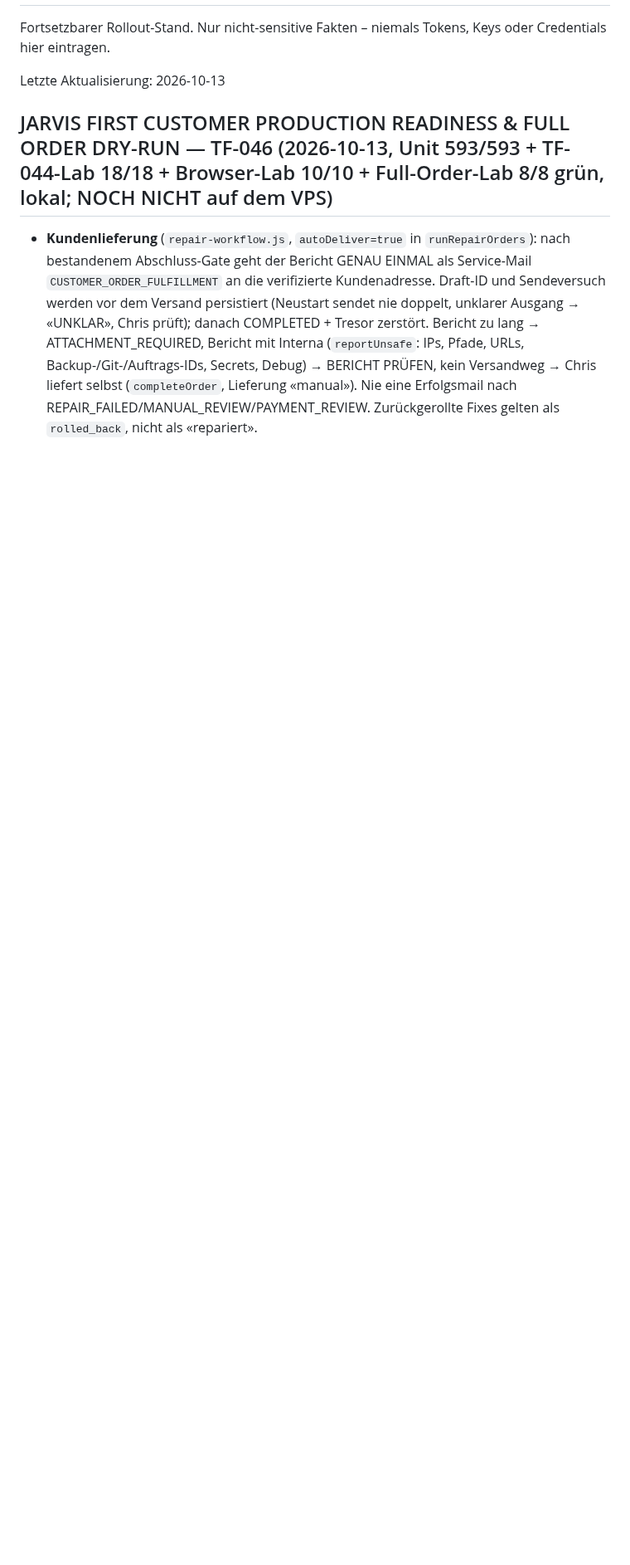
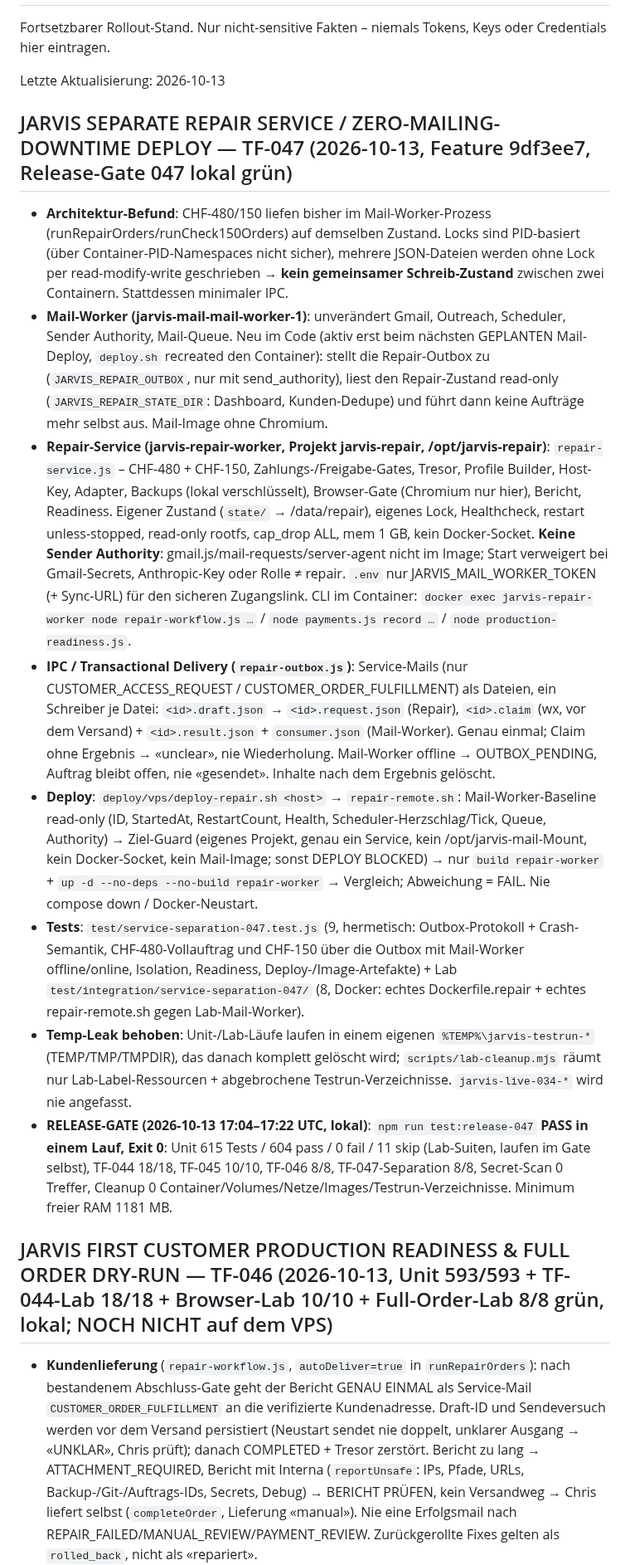
Before and after one commit to ChrisTheKey/Jarvis, a Markdown page: PROJECT_STATE.md, the part around the change. Shown at 83% size. Drawn GitHub-style; blank space fills up the shorter version.

Commit message:
docs(state): TF-047 Separate Repair Service – Architektur, IPC, Deploy-Invariante; npm run test:release-047 PASS (Unit 604/604, TF-044 18/18, TF-045 10/10, TF-046 8/8, TF-047 8/8, Secret-Scan 0, Cleanup 0)
Co-Authored-By: Claude Opus 5.5 <noreply@anthropic.com>

```diff
--- a/PROJECT_STATE.md
+++ b/PROJECT_STATE.md
@@ -3,6 +3,39 @@
 Fortsetzbarer Rollout-Stand. Nur nicht-sensitive Fakten – niemals Tokens, Keys oder Credentials hier eintragen.
 
 Letzte Aktualisierung: 2026-10-13
+
+## JARVIS SEPARATE REPAIR SERVICE / ZERO-MAILING-DOWNTIME DEPLOY — TF-047 (2026-10-13, Feature 9df3ee7, Release-Gate 047 lokal grün)
+- **Architektur-Befund**: CHF-480/150 liefen bisher im Mail-Worker-Prozess (runRepairOrders/runCheck150Orders) auf demselben
+  Zustand. Locks sind PID-basiert (über Container-PID-Namespaces nicht sicher), mehrere JSON-Dateien werden ohne Lock per
+  read-modify-write geschrieben → **kein gemeinsamer Schreib-Zustand** zwischen zwei Containern. Stattdessen minimaler IPC.
+- **Mail-Worker (jarvis-mail-mail-worker-1)**: unverändert Gmail, Outreach, Scheduler, Sender Authority, Mail-Queue. Neu im Code
+  (aktiv erst beim nächsten GEPLANTEN Mail-Deploy, `deploy.sh` recreated den Container): stellt die Repair-Outbox zu
+  (`JARVIS_REPAIR_OUTBOX`, nur mit send_authority), liest den Repair-Zustand read-only (`JARVIS_REPAIR_STATE_DIR`: Dashboard,
+  Kunden-Dedupe) und führt dann keine Aufträge mehr selbst aus. Mail-Image ohne Chromium.
+- **Repair-Service (jarvis-repair-worker, Projekt jarvis-repair, /opt/jarvis-repair)**: `repair-service.js` – CHF-480 + CHF-150,
+  Zahlungs-/Freigabe-Gates, Tresor, Profile Builder, Host-Key, Adapter, Backups (lokal verschlüsselt), Browser-Gate (Chromium nur
+  hier), Bericht, Readiness. Eigener Zustand (`state/` → /data/repair), eigenes Lock, Healthcheck, restart unless-stopped,
+  read-only rootfs, cap_drop ALL, mem 1 GB, kein Docker-Socket. **Keine Sender Authority**: gmail.js/mail-requests/server-agent
+  nicht im Image; Start verweigert bei Gmail-Secrets, Anthropic-Key oder Rolle ≠ repair. `.env` nur JARVIS_MAIL_WORKER_TOKEN
+  (+ Sync-URL) für den sicheren Zugangslink. CLI im Container: `docker exec jarvis-repair-worker node repair-workflow.js …` /
+  `node payments.js record …` / `node production-readiness.js`.
+- **IPC / Transactional Delivery (`repair-outbox.js`)**: Service-Mails (nur CUSTOMER_ACCESS_REQUEST / CUSTOMER_ORDER_FULFILLMENT)
+  als Dateien, ein Schreiber je Datei: `<id>.draft.json` → `<id>.request.json` (Repair), `<id>.claim` (wx, vor dem Versand) +
+  `<id>.result.json` + `consumer.json` (Mail-Worker). Genau einmal; Claim ohne Ergebnis → «unclear», nie Wiederholung. Mail-Worker
+  offline → OUTBOX_PENDING, Auftrag bleibt offen, nie «gesendet». Inhalte nach dem Ergebnis gelöscht.
+- **Deploy**: `deploy/vps/deploy-repair.sh <host>` → `repair-remote.sh`: Mail-Worker-Baseline read-only (ID, StartedAt,
+  RestartCount, Health, Scheduler-Herzschlag/Tick, Queue, Authority) → Ziel-Guard (eigenes Projekt, genau ein Service, kein
+  /opt/jarvis-mail-Mount, kein Docker-Socket, kein Mail-Image; sonst DEPLOY BLOCKED) → nur `build repair-worker` +
+  `up -d --no-deps --no-build repair-worker` → Vergleich; Abweichung = FAIL. Nie compose down / Docker-Neustart.
+- **Tests**: `test/service-separation-047.test.js` (9, hermetisch: Outbox-Protokoll + Crash-Semantik, CHF-480-Vollauftrag und
+  CHF-150 über die Outbox mit Mail-Worker offline/online, Isolation, Readiness, Deploy-/Image-Artefakte) + Lab
+  `test/integration/service-separation-047/` (8, Docker: echtes Dockerfile.repair + echtes repair-remote.sh gegen Lab-Mail-Worker).
+- **Temp-Leak behoben**: Unit-/Lab-Läufe laufen in einem eigenen `%TEMP%\jarvis-testrun-*` (TEMP/TMP/TMPDIR), das danach komplett
+  gelöscht wird; `scripts/lab-cleanup.mjs` räumt nur Lab-Label-Ressourcen + abgebrochene Testrun-Verzeichnisse. `jarvis-live-034-*`
+  wird nie angefasst.
+- **RELEASE-GATE (2026-10-13 17:04–17:22 UTC, lokal)**: `npm run test:release-047` **PASS in einem Lauf, Exit 0**: Unit 615 Tests /
+  604 pass / 0 fail / 11 skip (Lab-Suiten, laufen im Gate selbst), TF-044 18/18, TF-045 10/10, TF-046 8/8, TF-047-Separation 8/8,
+  Secret-Scan 0 Treffer, Cleanup 0 Container/Volumes/Netze/Images/Testrun-Verzeichnisse. Minimum freier RAM 1181 MB.
 
 ## JARVIS FIRST CUSTOMER PRODUCTION READINESS & FULL ORDER DRY-RUN — TF-046 (2026-10-13, Unit 593/593 + TF-044-Lab 18/18 + Browser-Lab 10/10 + Full-Order-Lab 8/8 grün, lokal; NOCH NICHT auf dem VPS)
 - **Kundenlieferung** (`repair-workflow.js`, `autoDeliver=true` in `runRepairOrders`): nach bestandenem Abschluss-Gate geht der Bericht
```
